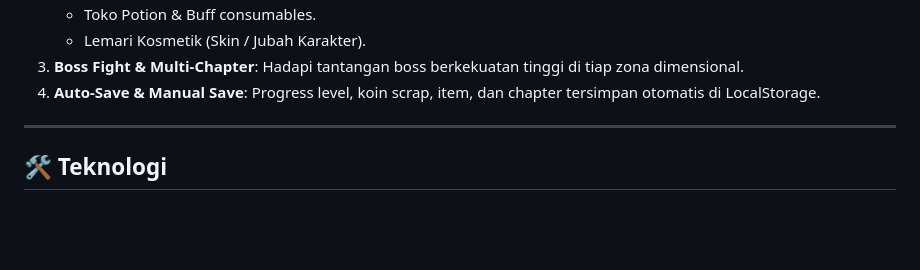
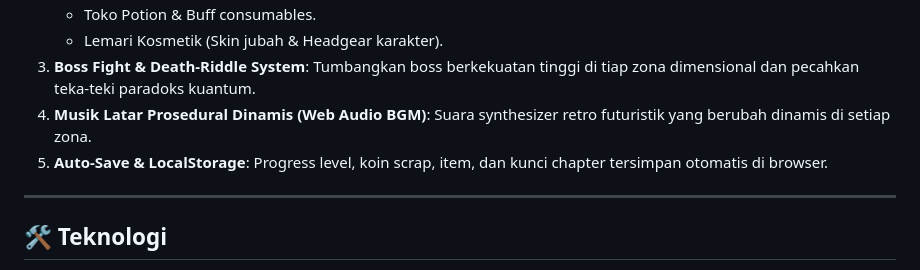
Before and after one commit to Mikael-SUD/aetheria-game, a Markdown page: README.md, the part around the change printed below. Rendered like a GitHub page; blank space fills up the shorter version.

```diff
--- a/README.md
+++ b/README.md
@@ -27,7 +38,8 @@
    - Toko Potion & Buff consumables.
-   - Lemari Kosmetik (Skin / Jubah Karakter).
-3. **Boss Fight & Multi-Chapter**: Hadapi tantangan boss berkekuatan tinggi di tiap zona dimensional.
-4. **Auto-Save & Manual Save**: Progress level, koin scrap, item, dan chapter tersimpan otomatis di LocalStorage.
+   - Lemari Kosmetik (Skin jubah & Headgear karakter).
+3. **Boss Fight & Death-Riddle System**: Tumbangkan boss berkekuatan tinggi di tiap zona dimensional dan pecahkan teka-teki paradoks kuantum.
+4. **Musik Latar Prosedural Dinamis (Web Audio BGM)**: Suara synthesizer retro futuristik yang berubah dinamis di setiap zona.
+5. **Auto-Save & LocalStorage**: Progress level, koin scrap, item, dan kunci chapter tersimpan otomatis di browser.
 
 ---
 
```
Also changed, not shown: other parts of README.md (+20 -9 lines), assets/screenshots/class_select.png (added), assets/screenshots/combat_arena.png (added).
